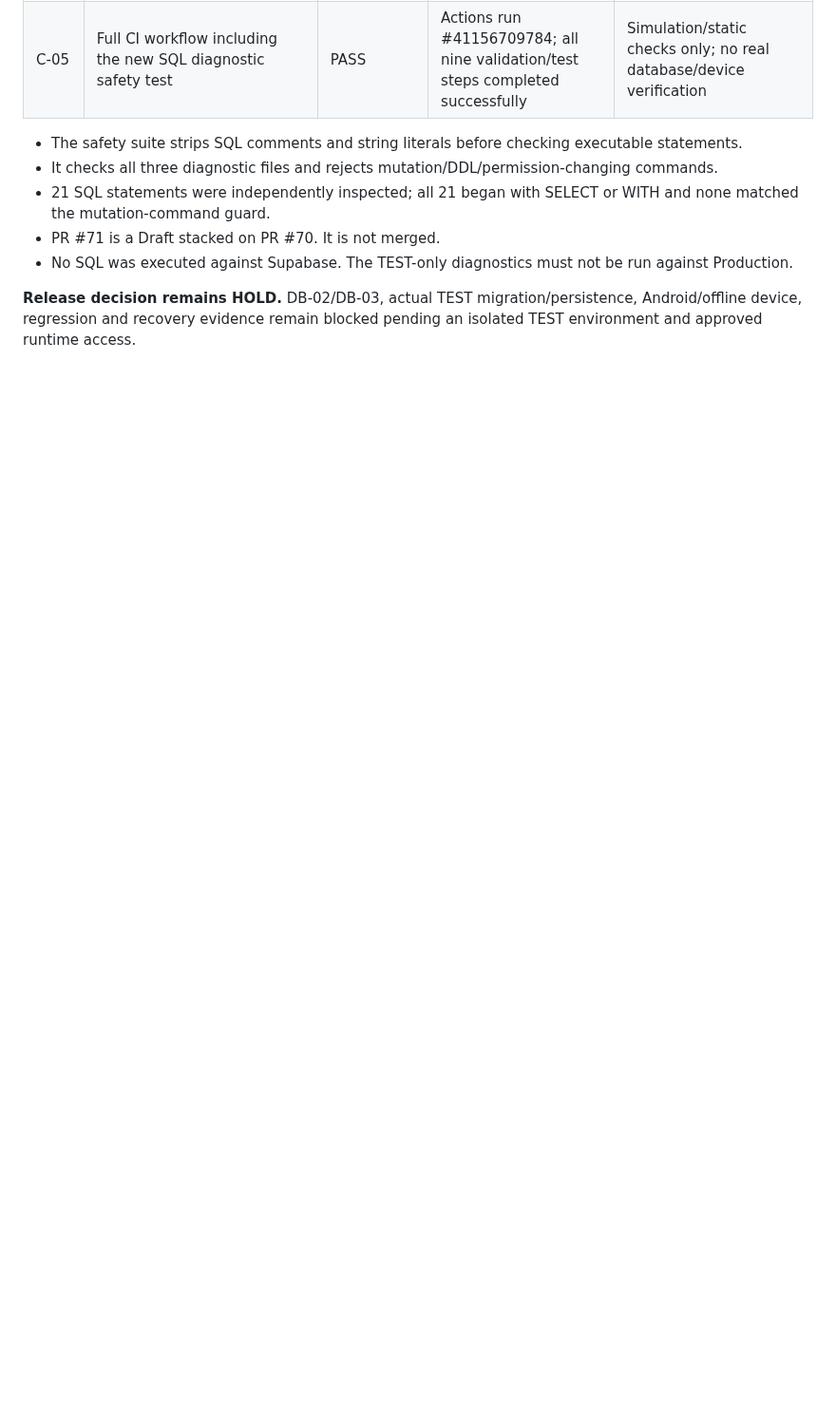
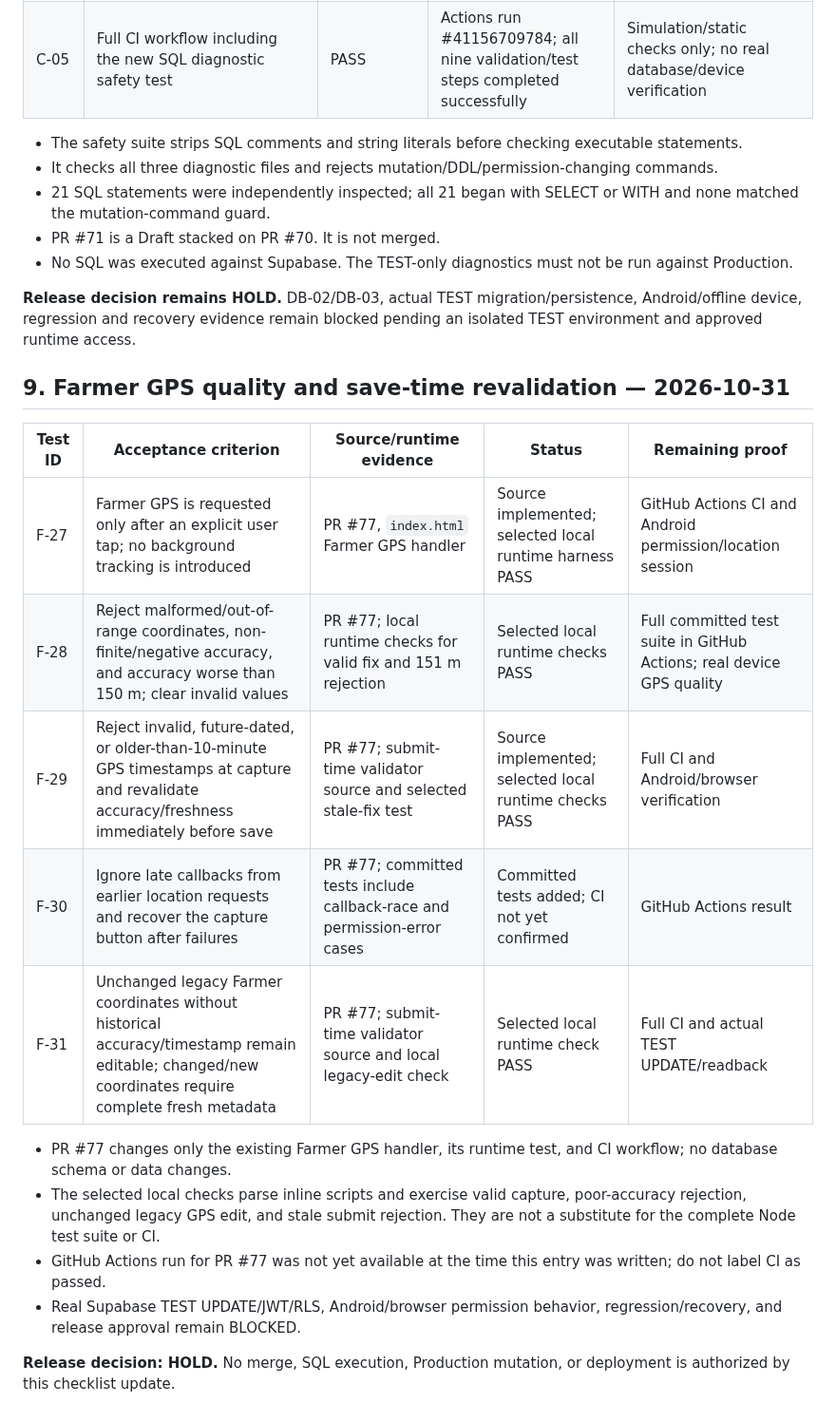
Before and after one commit to jui603295-sudo/muhaimin-dairy, a Markdown page: docs/FARMER_MODULE_DEVELOPMENT_CHECKLIST.md, the part around the change. Shown at 95% size. Rendered like a GitHub page; blank space fills up the shorter version.

Commit message:
docs(farmers): record GPS quality acceptance and evidence

```diff
--- a/docs/FARMER_MODULE_DEVELOPMENT_CHECKLIST.md
+++ b/docs/FARMER_MODULE_DEVELOPMENT_CHECKLIST.md
@@ -139,3 +139,21 @@ The following checks were added after this register was first created. These are
 - No SQL was executed against Supabase. The TEST-only diagnostics must not be run against Production.
 
 **Release decision remains HOLD.** DB-02/DB-03, actual TEST migration/persistence, Android/offline device, regression and recovery evidence remain blocked pending an isolated TEST environment and approved runtime access.
+
+
+## 9. Farmer GPS quality and save-time revalidation — 2026-10-31
+
+| Test ID | Acceptance criterion | Source/runtime evidence | Status | Remaining proof |
+|---|---|---|---|---|
+| F-27 | Farmer GPS is requested only after an explicit user tap; no background tracking is introduced | PR #77, `index.html` Farmer GPS handler | Source implemented; selected local runtime harness PASS | GitHub Actions CI and Android permission/location session |
+| F-28 | Reject malformed/out-of-range coordinates, non-finite/negative accuracy, and accuracy worse than 150 m; clear invalid values | PR #77; local runtime checks for valid fix and 151 m rejection | Selected local runtime checks PASS | Full committed test suite in GitHub Actions; real device GPS quality |
+| F-29 | Reject invalid, future-dated, or older-than-10-minute GPS timestamps at capture and revalidate accuracy/freshness immediately before save | PR #77; submit-time validator source and selected stale-fix test | Source implemented; selected local runtime checks PASS | Full CI and Android/browser verification |
+| F-30 | Ignore late callbacks from earlier location requests and recover the capture button after failures | PR #77; committed tests include callback-race and permission-error cases | Committed tests added; CI not yet confirmed | GitHub Actions result |
+| F-31 | Unchanged legacy Farmer coordinates without historical accuracy/timestamp remain editable; changed/new coordinates require complete fresh metadata | PR #77; submit-time validator source and local legacy-edit check | Selected local runtime check PASS | Full CI and actual TEST UPDATE/readback |
+
+- PR #77 changes only the existing Farmer GPS handler, its runtime test, and CI workflow; no database schema or data changes.
+- The selected local checks parse inline scripts and exercise valid capture, poor-accuracy rejection, unchanged legacy GPS edit, and stale submit rejection. They are not a substitute for the complete Node test suite or CI.
+- GitHub Actions run for PR #77 was not yet available at the time this entry was written; do not label CI as passed.
+- Real Supabase TEST UPDATE/JWT/RLS, Android/browser permission behavior, regression/recovery, and release approval remain BLOCKED.
+
+**Release decision: HOLD.** No merge, SQL execution, Production mutation, or deployment is authorized by this checklist update.
```
